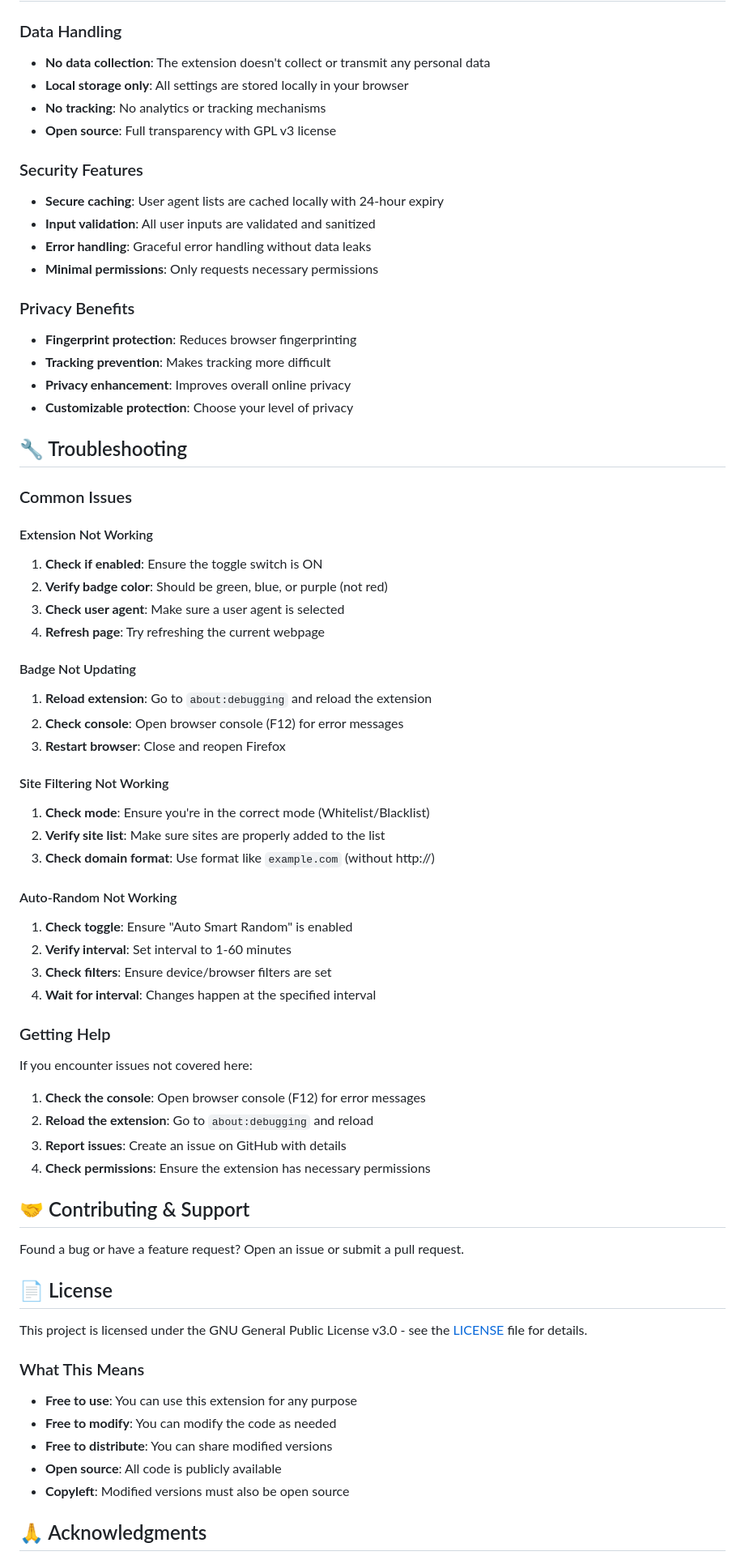
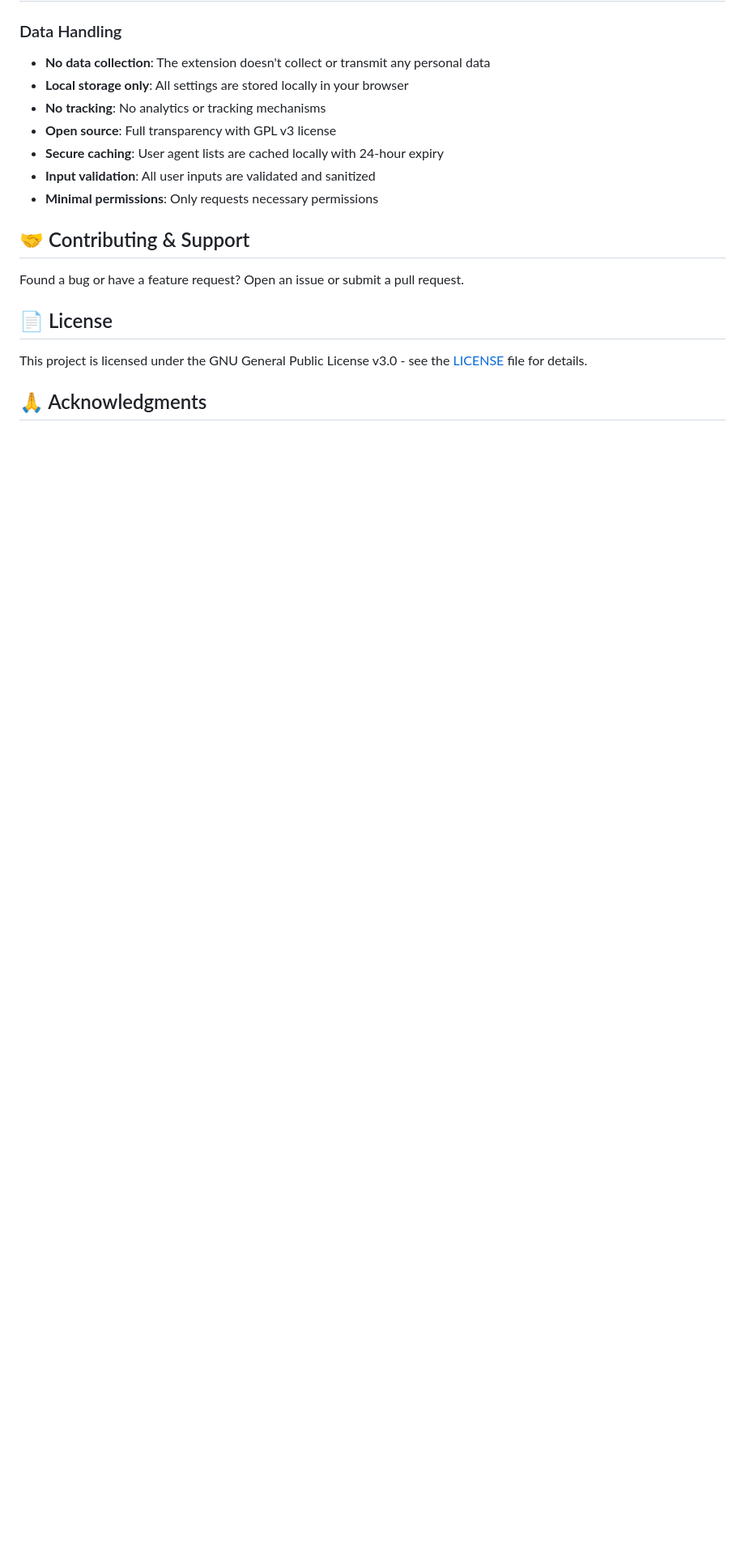
Before and after one commit to ShrekBytes/unga-bunga-User-Agent, a Markdown page: README.md, the part around the change. Shown: that part at 81% size. GitHub-like rendering; blank space fills up the shorter version.

```diff
--- a/README.md
+++ b/README.md
@@ -258,59 +258,11 @@ The extension icon displays a colored badge to show current status:
 - **Local storage only**: All settings are stored locally in your browser
 - **No tracking**: No analytics or tracking mechanisms
 - **Open source**: Full transparency with GPL v3 license
-
-### Security Features
-
 - **Secure caching**: User agent lists are cached locally with 24-hour expiry
 - **Input validation**: All user inputs are validated and sanitized
-- **Error handling**: Graceful error handling without data leaks
 - **Minimal permissions**: Only requests necessary permissions
 
-### Privacy Benefits
 
-- **Fingerprint protection**: Reduces browser fingerprinting
-- **Tracking prevention**: Makes tracking more difficult
-- **Privacy enhancement**: Improves overall online privacy
-- **Customizable protection**: Choose your level of privacy
-
-## 🔧 Troubleshooting
-
-### Common Issues
-
-#### Extension Not Working
-
-1. **Check if enabled**: Ensure the toggle switch is ON
-2. **Verify badge color**: Should be green, blue, or purple (not red)
-3. **Check user agent**: Make sure a user agent is selected
-4. **Refresh page**: Try refreshing the current webpage
-
-#### Badge Not Updating
-
-1. **Reload extension**: Go to `about:debugging` and reload the extension
-2. **Check console**: Open browser console (F12) for error messages
-3. **Restart browser**: Close and reopen Firefox
-
-#### Site Filtering Not Working
-
-1. **Check mode**: Ensure you're in the correct mode (Whitelist/Blacklist)
-2. **Verify site list**: Make sure sites are properly added to the list
-3. **Check domain format**: Use format like `example.com` (without http://)
-
-#### Auto-Random Not Working
-
-1. **Check toggle**: Ensure "Auto Smart Random" is enabled
-2. **Verify interval**: Set interval to 1-60 minutes
-3. **Check filters**: Ensure device/browser filters are set
-4. **Wait for interval**: Changes happen at the specified interval
-
-### Getting Help
-
-If you encounter issues not covered here:
-
-1. **Check the console**: Open browser console (F12) for error messages
-2. **Reload the extension**: Go to `about:debugging` and reload
-3. **Report issues**: Create an issue on GitHub with details
-4. **Check permissions**: Ensure the extension has necessary permissions
 
 ## 🤝 Contributing & Support
 
@@ -320,13 +272,6 @@ Found a bug or have a feature request? Open an issue or submit a pull request.
 
 This project is licensed under the GNU General Public License v3.0 - see the [LICENSE](LICENSE) file for details.
 
-### What This Means
-
-- **Free to use**: You can use this extension for any purpose
-- **Free to modify**: You can modify the code as needed
-- **Free to distribute**: You can share modified versions
-- **Open source**: All code is publicly available
-- **Copyleft**: Modified versions must also be open source
 
 ## 🙏 Acknowledgments
 
```
